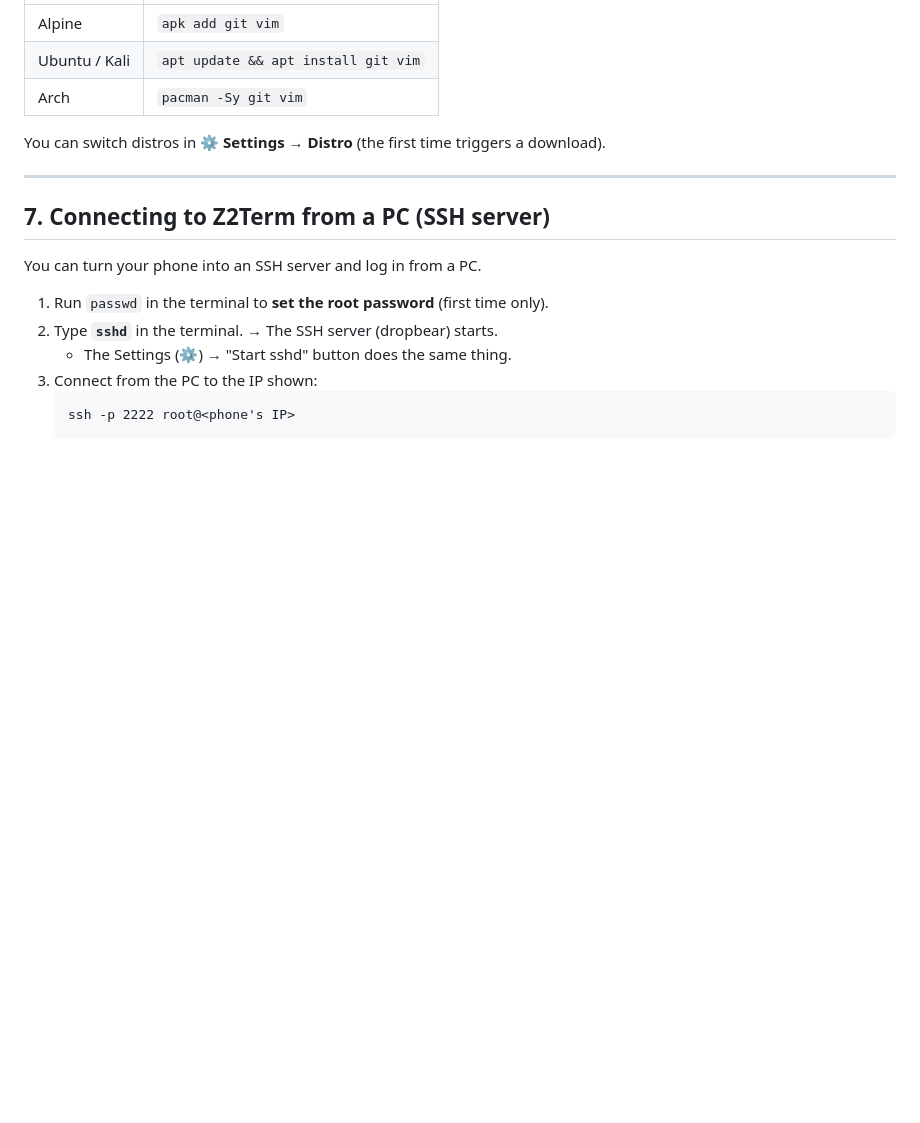
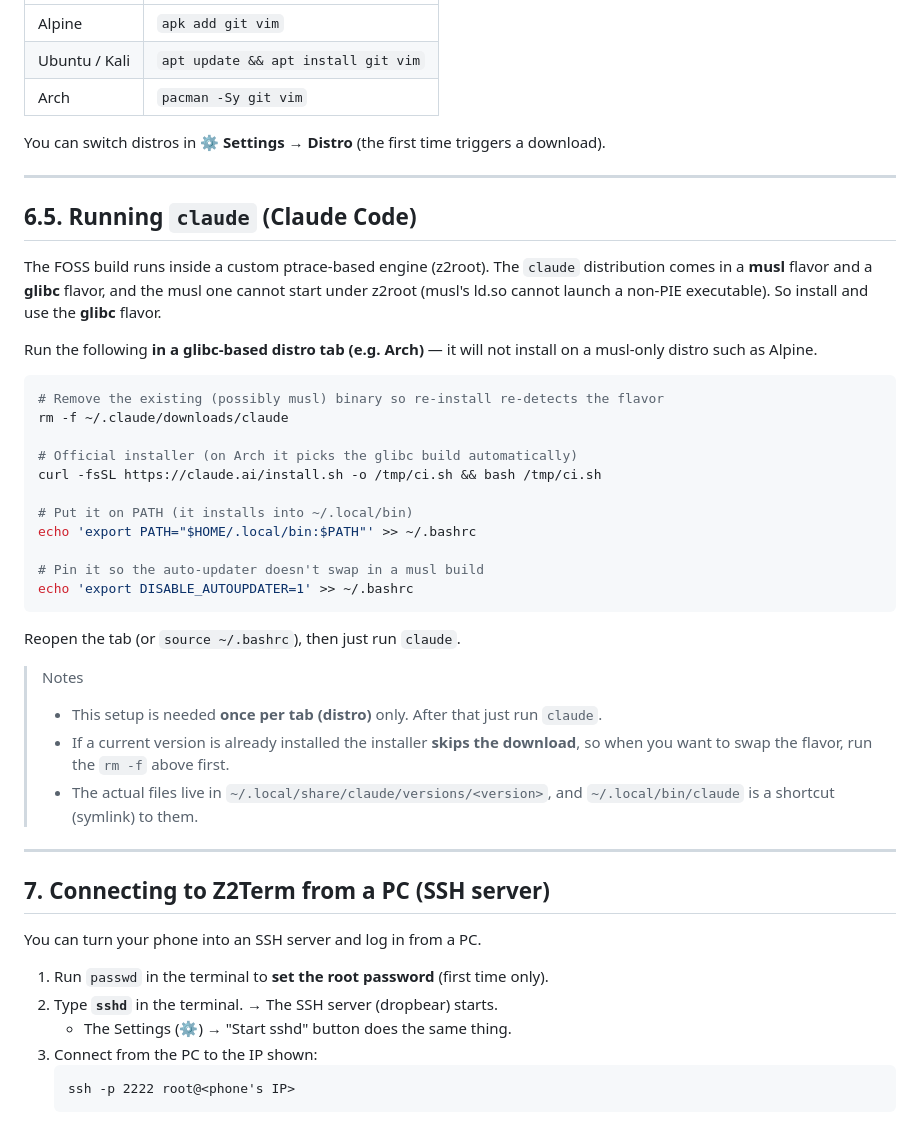
Before and after one commit to orgsonai/z2term, a Markdown page: docs/en/HANDBOOK.md, the part around the change. Rendered like a GitHub page; blank space fills up the shorter version.

````diff
--- a/docs/en/HANDBOOK.md
+++ b/docs/en/HANDBOOK.md
@@ -138,6 +138,40 @@ It depends on which Linux is running inside.
 | Arch | `pacman -Sy git vim` |
 
 You can switch distros in **⚙ Settings → Distro** (the first time triggers a download).
+
+---
+
+## 6.5. Running `claude` (Claude Code)
+
+The FOSS build runs inside a custom ptrace-based engine (z2root). The `claude` distribution
+comes in a **musl** flavor and a **glibc** flavor, and the musl one cannot start under z2root
+(musl's ld.so cannot launch a non-PIE executable). So install and use the **glibc** flavor.
+
+Run the following **in a glibc-based distro tab (e.g. Arch)** — it will not install on a
+musl-only distro such as Alpine.
+
+```sh
+# Remove the existing (possibly musl) binary so re-install re-detects the flavor
+rm -f ~/.claude/downloads/claude
+
+# Official installer (on Arch it picks the glibc build automatically)
+curl -fsSL https://claude.ai/install.sh -o /tmp/ci.sh && bash /tmp/ci.sh
+
+# Put it on PATH (it installs into ~/.local/bin)
+echo 'export PATH="$HOME/.local/bin:$PATH"' >> ~/.bashrc
+
+# Pin it so the auto-updater doesn't swap in a musl build
+echo 'export DISABLE_AUTOUPDATER=1' >> ~/.bashrc
+```
+
+Reopen the tab (or `source ~/.bashrc`), then just run `claude`.
+
+> Notes
+> - This setup is needed **once per tab (distro)** only. After that just run `claude`.
+> - If a current version is already installed the installer **skips the download**, so when you
+>   want to swap the flavor, run the `rm -f` above first.
+> - The actual files live in `~/.local/share/claude/versions/<version>`, and `~/.local/bin/claude`
+>   is a shortcut (symlink) to them.
 
 ---
 
````
Also changed, not shown: docs/ja/HANDBOOK.md (+34 -0 lines).
